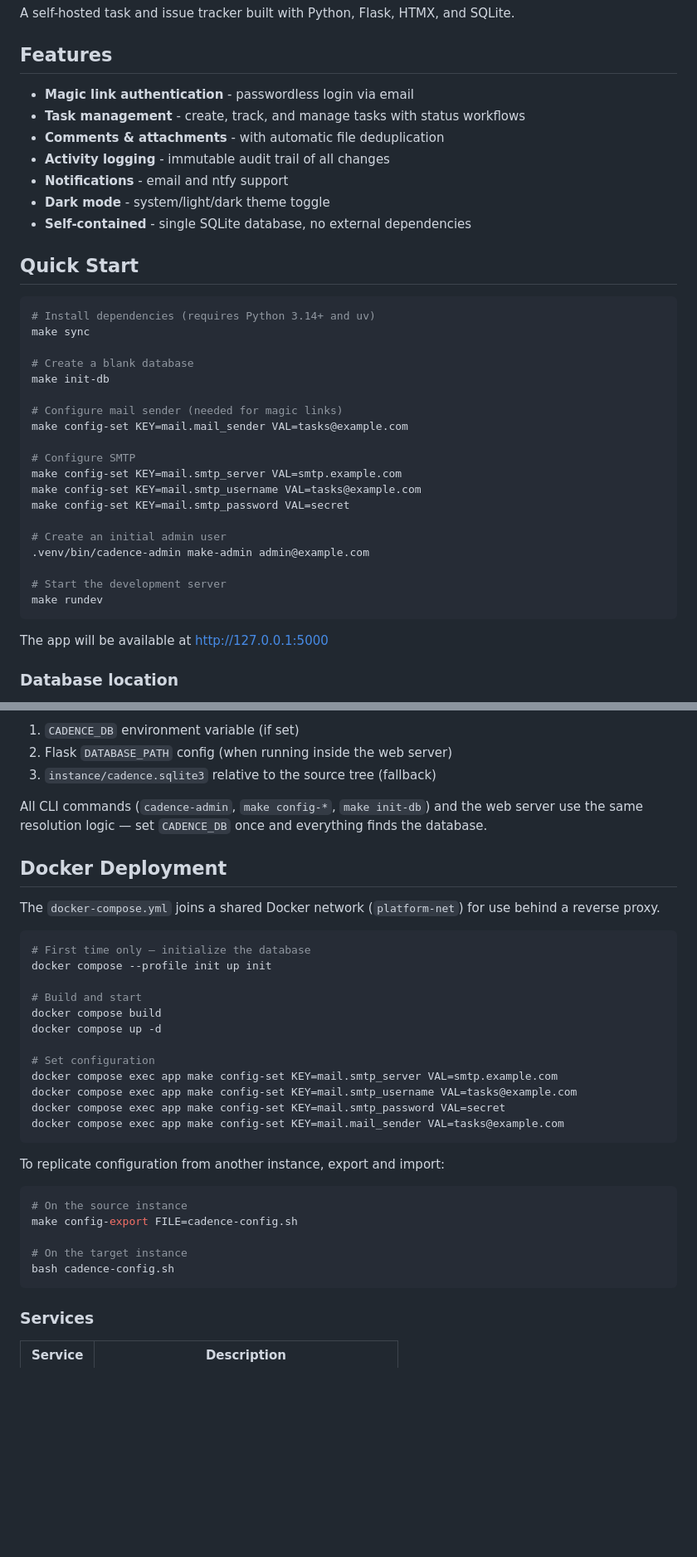
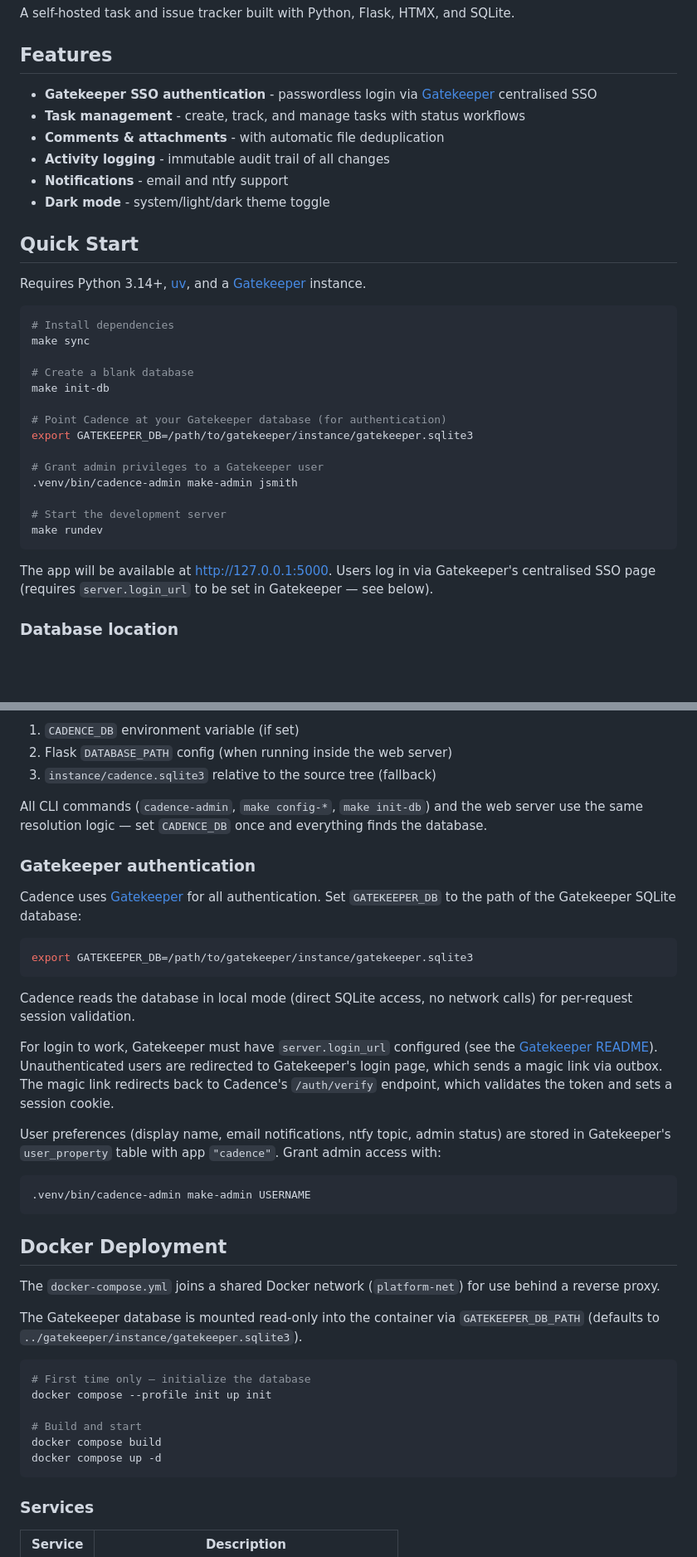
Before and after one commit to technobok/cadence, a Markdown page: README.md, 2 parts joined by grey strips. Shown at 83% size. Rendered like a GitHub page; blank space fills up the shorter version.

Commit message:
Update README for Gatekeeper SSO authentication
Replace self-contained magic-link auth documentation with Gatekeeper
setup instructions.  Document GATEKEEPER_DB, make-admin with usernames,
centralised SSO login flow, and Docker volume mount.  Remove obsolete
SMTP and magic-link config references.

````diff
--- a/README.md
+++ b/README.md
@@ -4,39 +4,35 @@ A self-hosted task and issue tracker built with Python, Flask, HTMX, and SQLite.
 
 ## Features
 
-- **Magic link authentication** - passwordless login via email
+- **Gatekeeper SSO authentication** - passwordless login via [Gatekeeper](../gatekeeper/) centralised SSO
 - **Task management** - create, track, and manage tasks with status workflows
 - **Comments & attachments** - with automatic file deduplication
 - **Activity logging** - immutable audit trail of all changes
 - **Notifications** - email and ntfy support
 - **Dark mode** - system/light/dark theme toggle
-- **Self-contained** - single SQLite database, no external dependencies
 
 ## Quick Start
 
+Requires Python 3.14+, [uv](https://docs.astral.sh/uv/), and a [Gatekeeper](../gatekeeper/) instance.
+
 ```bash
-# Install dependencies (requires Python 3.14+ and uv)
+# Install dependencies
 make sync
 
 # Create a blank database
 make init-db
 
-# Configure mail sender (needed for magic links)
-make config-set KEY=mail.mail_sender VAL=tasks@example.com
+# Point Cadence at your Gatekeeper database (for authentication)
+export GATEKEEPER_DB=/path/to/gatekeeper/instance/gatekeeper.sqlite3
 
-# Configure SMTP
-make config-set KEY=mail.smtp_server VAL=smtp.example.com
-make config-set KEY=mail.smtp_username VAL=tasks@example.com
-make config-set KEY=mail.smtp_password VAL=secret
-
-# Create an initial admin user
-.venv/bin/cadence-admin make-admin admin@example.com
+# Grant admin privileges to a Gatekeeper user
+.venv/bin/cadence-admin make-admin jsmith
 
 # Start the development server
 make rundev
 ```
 
-The app will be available at http://127.0.0.1:5000
+The app will be available at http://127.0.0.1:5000. Users log in via Gatekeeper's centralised SSO page (requires `server.login_url` to be set in Gatekeeper — see below).
 
 ### Database location
 
@@ -54,9 +50,29 @@ The resolution order is:
 
 All CLI commands (`cadence-admin`, `make config-*`, `make init-db`) and the web server use the same resolution logic — set `CADENCE_DB` once and everything finds the database.
 
+### Gatekeeper authentication
+
+Cadence uses [Gatekeeper](../gatekeeper/) for all authentication. Set `GATEKEEPER_DB` to the path of the Gatekeeper SQLite database:
+
+```bash
+export GATEKEEPER_DB=/path/to/gatekeeper/instance/gatekeeper.sqlite3
+```
+
+Cadence reads the database in local mode (direct SQLite access, no network calls) for per-request session validation.
+
+For login to work, Gatekeeper must have `server.login_url` configured (see the [Gatekeeper README](../gatekeeper/README.md#centralised-sso-login)). Unauthenticated users are redirected to Gatekeeper's login page, which sends a magic link via outbox. The magic link redirects back to Cadence's `/auth/verify` endpoint, which validates the token and sets a session cookie.
+
+User preferences (display name, email notifications, ntfy topic, admin status) are stored in Gatekeeper's `user_property` table with app `"cadence"`. Grant admin access with:
+
+```bash
+.venv/bin/cadence-admin make-admin USERNAME
+```
+
 ## Docker Deployment
 
 The `docker-compose.yml` joins a shared Docker network (`platform-net`) for use behind a reverse proxy.
+
+The Gatekeeper database is mounted read-only into the container via `GATEKEEPER_DB_PATH` (defaults to `../gatekeeper/instance/gatekeeper.sqlite3`).
 
 ```bash
 # First time only — initialize the database
@@ -65,22 +81,6 @@ docker compose --profile init up init
 # Build and start
 docker compose build
 docker compose up -d
-
-# Set configuration
-docker compose exec app make config-set KEY=mail.smtp_server VAL=smtp.example.com
-docker compose exec app make config-set KEY=mail.smtp_username VAL=tasks@example.com
-docker compose exec app make config-set KEY=mail.smtp_password VAL=secret
-docker compose exec app make config-set KEY=mail.mail_sender VAL=tasks@example.com
-```
-
-To replicate configuration from another instance, export and import:
-
-```bash
-# On the source instance
-make config-export FILE=cadence-config.sh
-
-# On the target instance
-bash cadence-config.sh
 ```
 
 ### Services
````
Also changed, not shown: other parts of README.md (+8 -10 lines).
